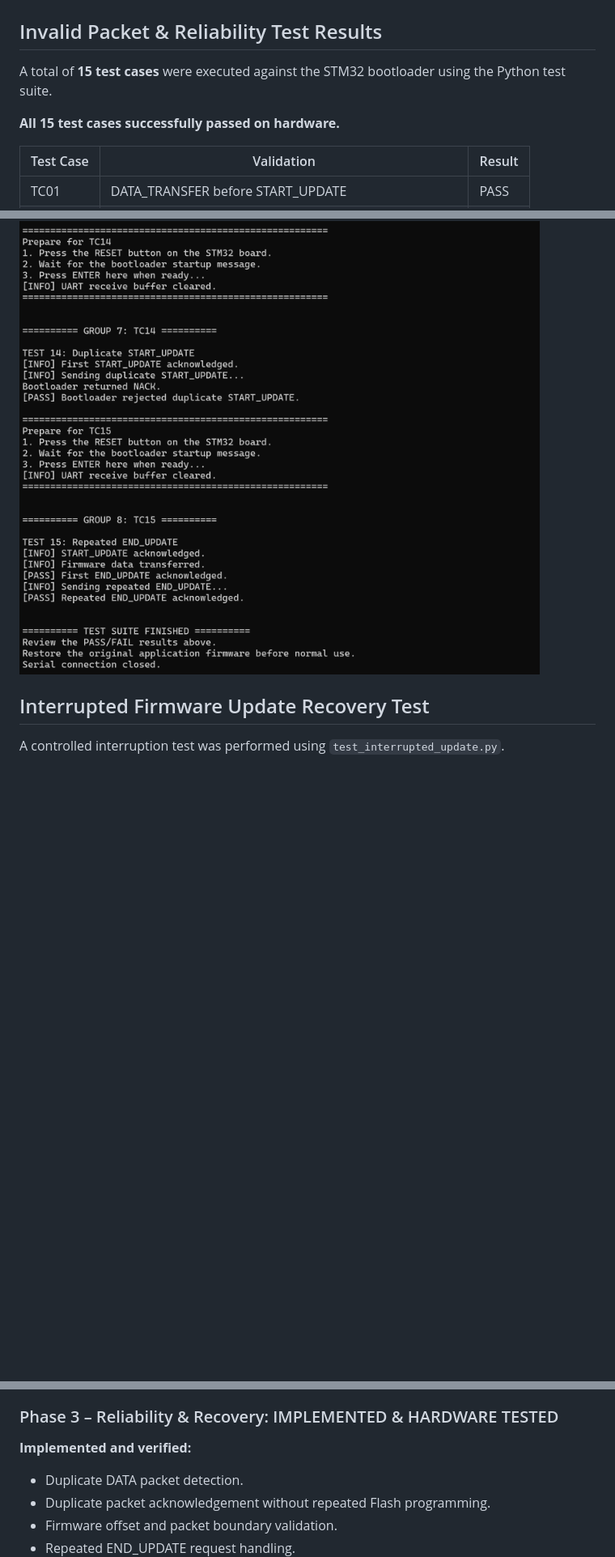
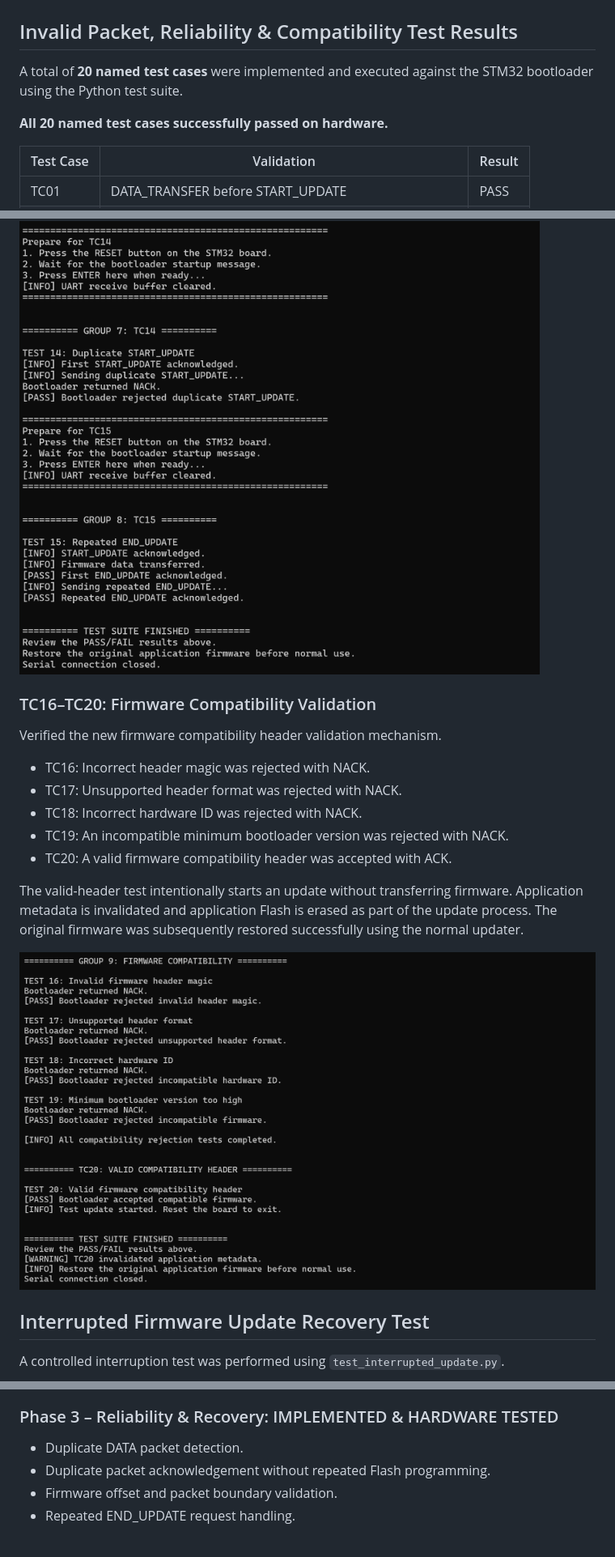
Before and after one commit to Pixel2pioneer/STM32-UART-Bootloader, a Markdown page: README.md, 3 parts joined by grey strips. Shown at 81% size. Rendered like a GitHub page; pictures changed too: images/test_cases_16_20.png (added); blank space fills up the shorter version.

```diff
--- a/README.md
+++ b/README.md
@@ -306,11 +393,11 @@ UART communication was verified through the ST-LINK Virtual COM Port using PuTTY
 
 ![Bootloader UART Communication](images/bootloader_uart.png)
 
-## Invalid Packet & Reliability Test Results
+## Invalid Packet, Reliability & Compatibility Test Results
 
-A total of **15 test cases** were executed against the STM32 bootloader using the Python test suite.
+A total of **20 named test cases** were implemented and executed against the STM32 bootloader using the Python test suite.
 
-**All 15 test cases successfully passed on hardware.**
+**All 20 named test cases successfully passed on hardware.**
 
 | Test Case | Validation | Result |
 |---|---|---|
@@ -362,6 +454,20 @@ Validated firmware size, firmware version, command payload lengths, and unknown
 Verified duplicate START_UPDATE rejection and successful acknowledgement of a repeated END_UPDATE request after successful firmware installation.
 
 ![TC14-TC15 Hardware Tests](images/test_cases_14_15.png)
+
+### TC16–TC20: Firmware Compatibility Validation
+
+Verified the new firmware compatibility header validation mechanism.
+
+- TC16: Incorrect header magic was rejected with NACK.
+- TC17: Unsupported header format was rejected with NACK.
+- TC18: Incorrect hardware ID was rejected with NACK.
+- TC19: An incompatible minimum bootloader version was rejected with NACK.
+- TC20: A valid firmware compatibility header was accepted with ACK.
+
+The valid-header test intentionally starts an update without transferring firmware. Application metadata is invalidated and application Flash is erased as part of the update process. The original firmware was subsequently restored successfully using the normal updater.
+
+![TC16-TC20 Firmware Compatibility Tests](images/test_cases_16_20.png)
 
 ## Interrupted Firmware Update Recovery Test
 
@@ -491,8 +597,6 @@ Ensure the STM32 is in bootloader mode and the correct serial port is configured
 
 ### Phase 3 – Reliability & Recovery: IMPLEMENTED & HARDWARE TESTED
 
-**Implemented and verified:**
-
 - Duplicate DATA packet detection.
 - Duplicate packet acknowledgement without repeated Flash programming.
 - Firmware offset and packet boundary validation.
```
Also changed, not shown: other parts of README.md (+175 -69 lines), 3 other files.
